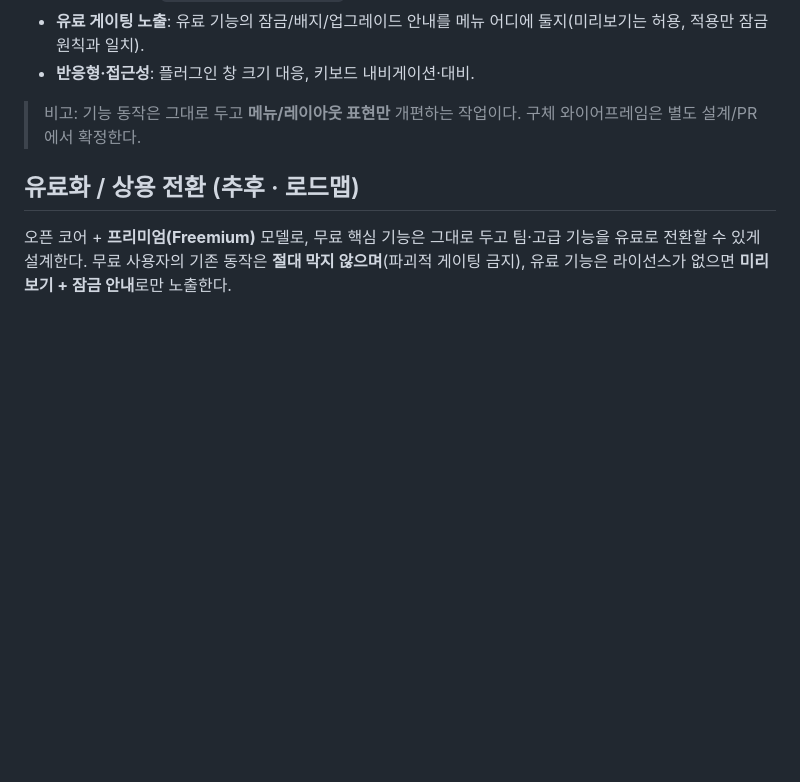
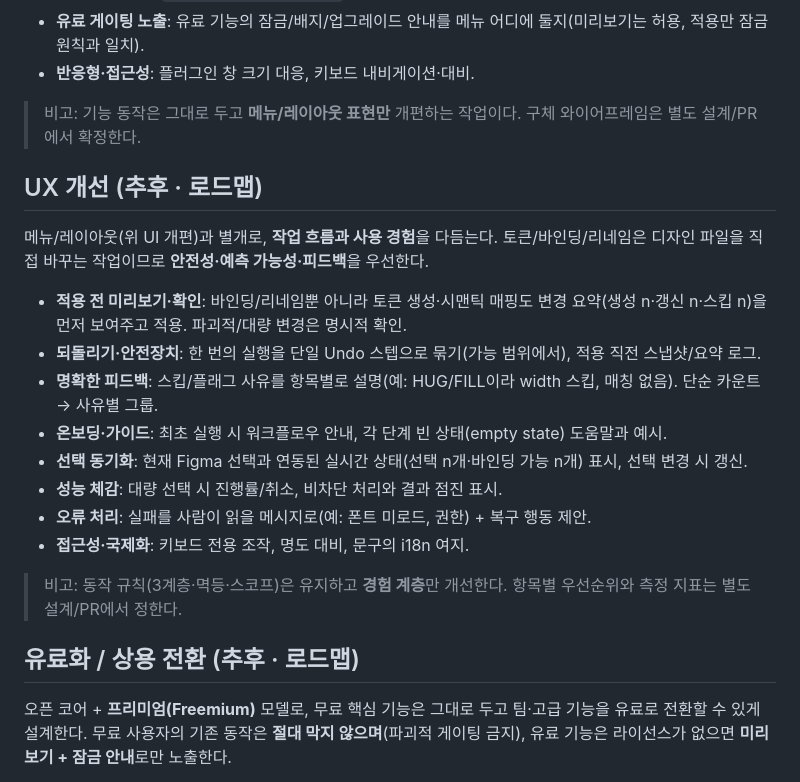
Before and after one commit to xnauddl/design, a Markdown page: README.md, the part around the change. Rendered like a GitHub page; blank space fills up the shorter version.

Commit message:
docs: add UX improvements to roadmap (#4)
메뉴/레이아웃(UI 개편)과 별개로 작업 흐름·사용 경험 개선 항목 추가.

- 적용 전 미리보기/확인(토큰 생성·시맨틱 매핑도 변경 요약 후 적용).
- 되돌리기·안전장치(단일 Undo 묶기, 적용 직전 스냅샷/요약).
- 명확한 피드백(스킵/플래그 사유별 그룹), 온보딩·빈 상태 가이드.
- 선택 동기화 실시간 상태, 대량 처리 진행률/취소, 사람이 읽는 오류·복구 제안.
- 접근성·국제화.

동작 규칙(3계층·멱등·스코프)은 유지, 경험 계층만 개선. 문서만 변경.


Claude-Session: https://claude.ai/code/session_01DW14euhQV6Fcw4oE4qvN5R

Co-authored-by: Claude <noreply@anthropic.com>

```diff
--- a/README.md
+++ b/README.md
@@ -127,6 +127,21 @@ build.mjs              esbuild 빌드(코드 번들 + UI 인라인 + 테스트
 
 > 비고: 기능 동작은 그대로 두고 **메뉴/레이아웃 표현만** 개편하는 작업이다. 구체 와이어프레임은 별도 설계/PR에서 확정한다.
 
+## UX 개선 (추후 · 로드맵)
+
+메뉴/레이아웃(위 UI 개편)과 별개로, **작업 흐름과 사용 경험**을 다듬는다. 토큰/바인딩/리네임은 디자인 파일을 직접 바꾸는 작업이므로 **안전성·예측 가능성·피드백**을 우선한다.
+
+- **적용 전 미리보기·확인**: 바인딩/리네임뿐 아니라 토큰 생성·시맨틱 매핑도 변경 요약(생성 n·갱신 n·스킵 n)을 먼저 보여주고 적용. 파괴적/대량 변경은 명시적 확인.
+- **되돌리기·안전장치**: 한 번의 실행을 단일 Undo 스텝으로 묶기(가능 범위에서), 적용 직전 스냅샷/요약 로그.
+- **명확한 피드백**: 스킵/플래그 사유를 항목별로 설명(예: HUG/FILL이라 width 스킵, 매칭 없음). 단순 카운트 → 사유별 그룹.
+- **온보딩·가이드**: 최초 실행 시 워크플로우 안내, 각 단계 빈 상태(empty state) 도움말과 예시.
+- **선택 동기화**: 현재 Figma 선택과 연동된 실시간 상태(선택 n개·바인딩 가능 n개) 표시, 선택 변경 시 갱신.
+- **성능 체감**: 대량 선택 시 진행률/취소, 비차단 처리와 결과 점진 표시.
+- **오류 처리**: 실패를 사람이 읽을 메시지로(예: 폰트 미로드, 권한) + 복구 행동 제안.
+- **접근성·국제화**: 키보드 전용 조작, 명도 대비, 문구의 i18n 여지.
+
+> 비고: 동작 규칙(3계층·멱등·스코프)은 유지하고 **경험 계층**만 개선한다. 항목별 우선순위와 측정 지표는 별도 설계/PR에서 정한다.
+
 ## 유료화 / 상용 전환 (추후 · 로드맵)
 
 오픈 코어 + **프리미엄(Freemium)** 모델로, 무료 핵심 기능은 그대로 두고 팀·고급 기능을 유료로 전환할 수 있게 설계한다. 무료 사용자의 기존 동작은 **절대 막지 않으며**(파괴적 게이팅 금지), 유료 기능은 라이선스가 없으면 **미리보기 + 잠금 안내**로만 노출한다.
```
